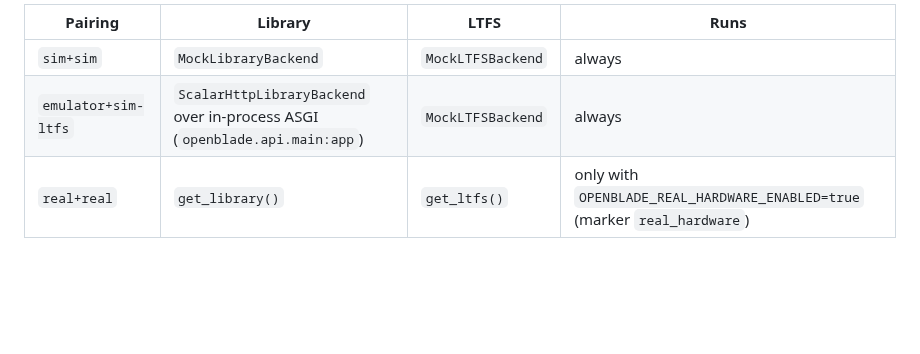
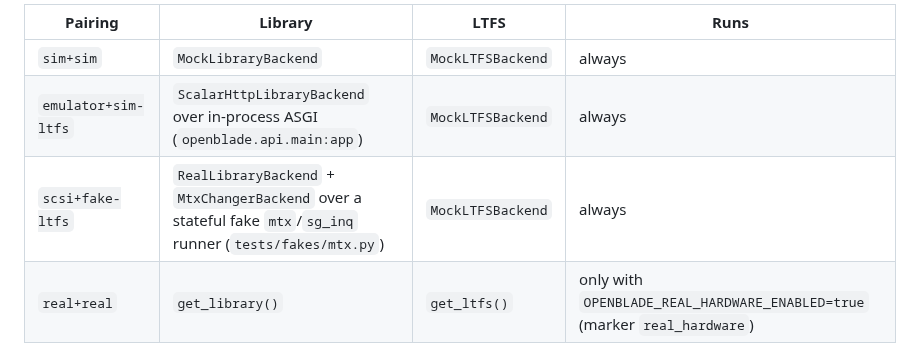
Before and after one commit to Amantux/OpenBlade, a Markdown page: docs/test-plan.md, the part around the change. Drawn GitHub-style; blank space fills up the shorter version.

Commit message:
docs(test-plan): add scsi+fake-ltfs to the contract pairing table
Co-Authored-By: Claude Fable 5.1 <noreply@anthropic.com>
Claude-Session: https://claude.ai/code/session_016uyKrkqBY5KxLuSjotaVGD

```diff
--- a/docs/test-plan.md
+++ b/docs/test-plan.md
@@ -34,6 +34,7 @@ single-job) through `InventoryService`.
 |---|---|---|---|
 | `sim+sim` | `MockLibraryBackend` | `MockLTFSBackend` | always |
 | `emulator+sim-ltfs` | `ScalarHttpLibraryBackend` over in-process ASGI (`openblade.api.main:app`) | `MockLTFSBackend` | always |
+| `scsi+fake-ltfs` | `RealLibraryBackend` + `MtxChangerBackend` over a stateful fake `mtx`/`sg_inq` runner (`tests/fakes/mtx.py`) | `MockLTFSBackend` | always |
 | `real+real` | `get_library()` | `get_ltfs()` | only with `OPENBLADE_REAL_HARDWARE_ENABLED=true` (marker `real_hardware`) |
 
 Known contract violations are `xfail(strict=True)` with the defect's file:line, so a
```
